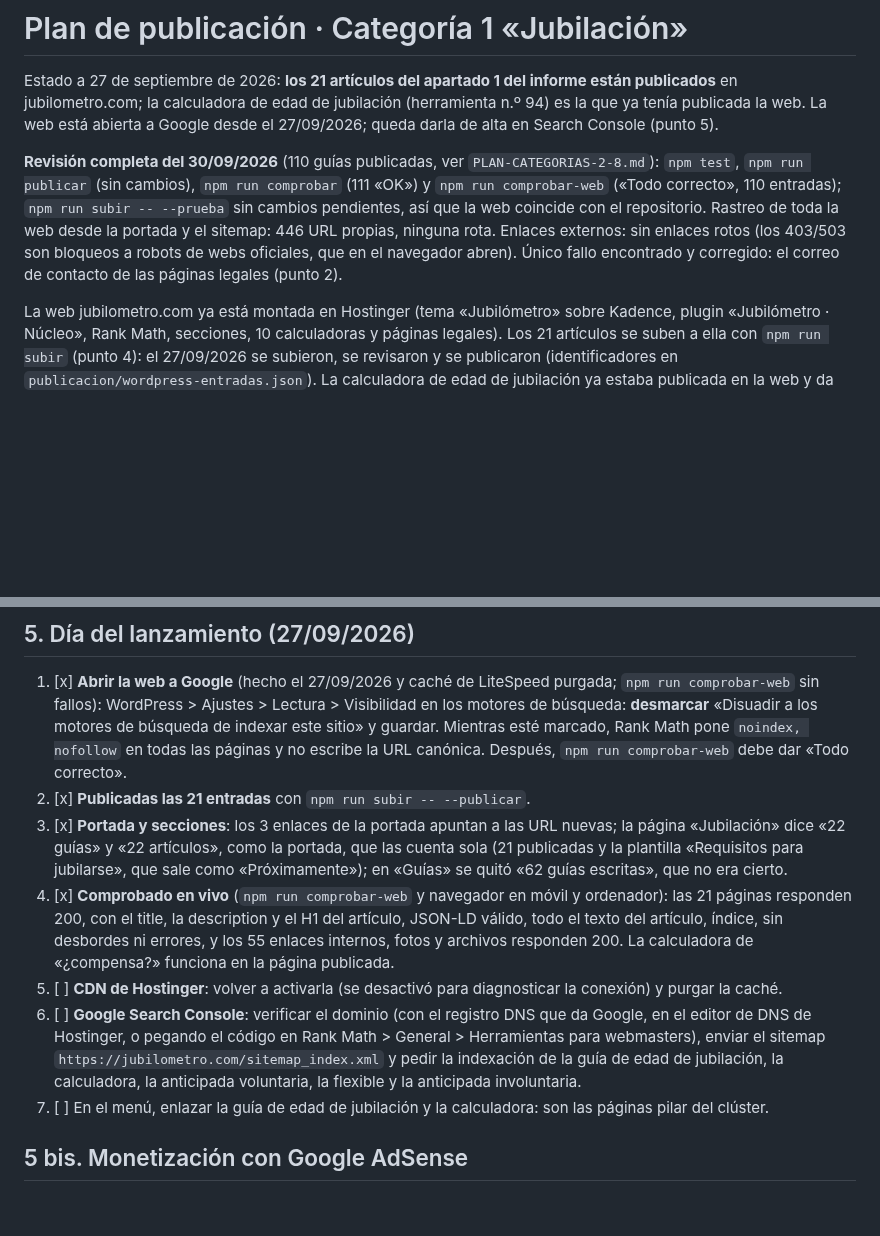
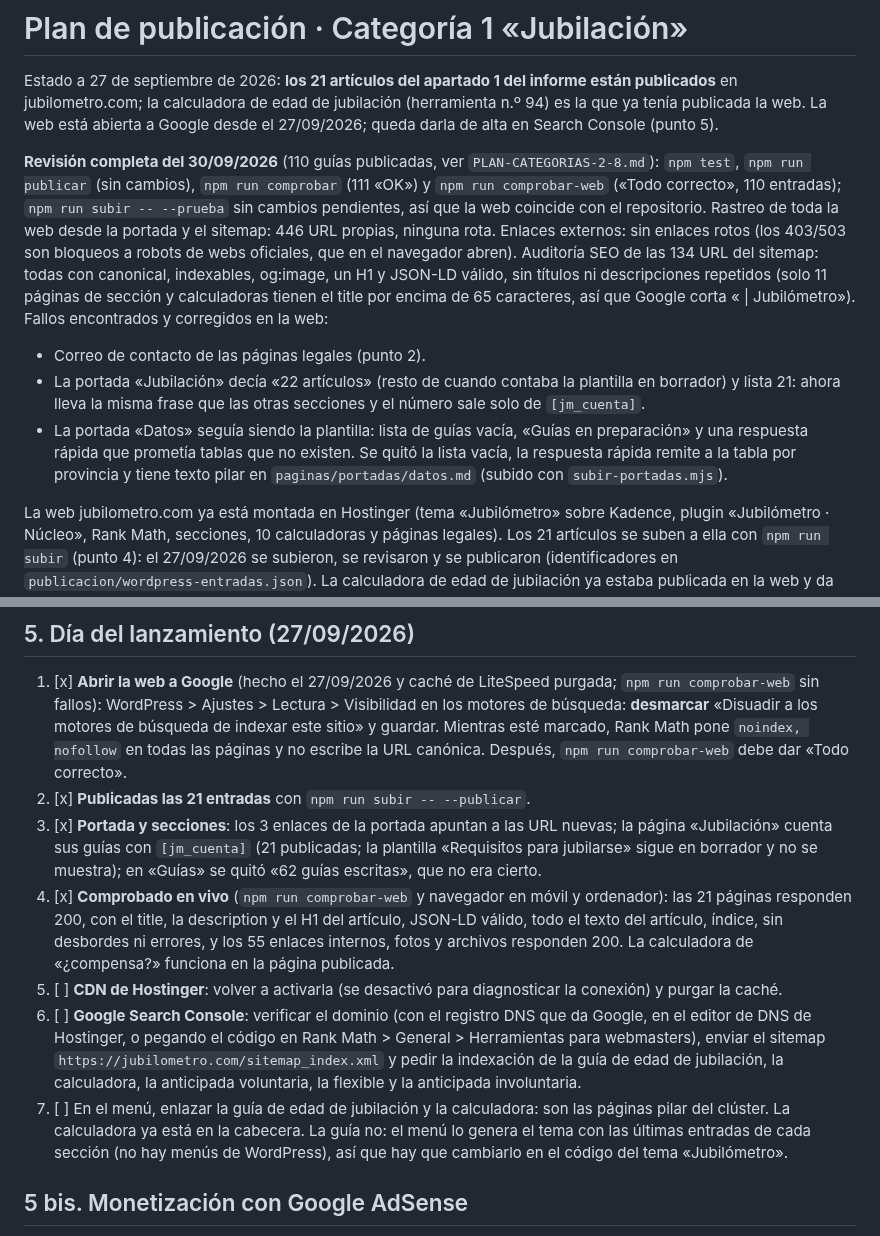
Before and after one commit to plobatoic/Jubilometro, a Markdown page: publicacion/PLAN-PUBLICACION.md, 2 parts joined by grey strips. GitHub-like rendering; blank space fills up the shorter version.

```diff
--- a/publicacion/PLAN-PUBLICACION.md
+++ b/publicacion/PLAN-PUBLICACION.md
@@ -2,7 +2,11 @@
 
 Estado a 27 de septiembre de 2026: **los 21 artículos del apartado 1 del informe están publicados** en jubilometro.com; la calculadora de edad de jubilación (herramienta n.º 94) es la que ya tenía publicada la web. La web está abierta a Google desde el 27/09/2026; queda darla de alta en Search Console (punto 5).
 
-**Revisión completa del 30/09/2026** (110 guías publicadas, ver `PLAN-CATEGORIAS-2-8.md`): `npm test`, `npm run publicar` (sin cambios), `npm run comprobar` (111 «OK») y `npm run comprobar-web` («Todo correcto», 110 entradas); `npm run subir -- --prueba` sin cambios pendientes, así que la web coincide con el repositorio. Rastreo de toda la web desde la portada y el sitemap: 446 URL propias, ninguna rota. Enlaces externos: sin enlaces rotos (los 403/503 son bloqueos a robots de webs oficiales, que en el navegador abren). Único fallo encontrado y corregido: el correo de contacto de las páginas legales (punto 2).
+**Revisión completa del 30/09/2026** (110 guías publicadas, ver `PLAN-CATEGORIAS-2-8.md`): `npm test`, `npm run publicar` (sin cambios), `npm run comprobar` (111 «OK») y `npm run comprobar-web` («Todo correcto», 110 entradas); `npm run subir -- --prueba` sin cambios pendientes, así que la web coincide con el repositorio. Rastreo de toda la web desde la portada y el sitemap: 446 URL propias, ninguna rota. Enlaces externos: sin enlaces rotos (los 403/503 son bloqueos a robots de webs oficiales, que en el navegador abren). Auditoría SEO de las 134 URL del sitemap: todas con canonical, indexables, og:image, un H1 y JSON-LD válido, sin títulos ni descripciones repetidos (solo 11 páginas de sección y calculadoras tienen el title por encima de 65 caracteres, así que Google corta « | Jubilómetro»). Fallos encontrados y corregidos en la web:
+
+- Correo de contacto de las páginas legales (punto 2).
+- La portada «Jubilación» decía «22 artículos» (resto de cuando contaba la plantilla en borrador) y lista 21: ahora lleva la misma frase que las otras secciones y el número sale solo de `[jm_cuenta]`.
+- La portada «Datos» seguía siendo la plantilla: lista de guías vacía, «Guías en preparación» y una respuesta rápida que prometía tablas que no existen. Se quitó la lista vacía, la respuesta rápida remite a la tabla por provincia y tiene texto pilar en `paginas/portadas/datos.md` (subido con `subir-portadas.mjs`).
 
 La web jubilometro.com ya está montada en Hostinger (tema «Jubilómetro» sobre Kadence, plugin «Jubilómetro · Núcleo», Rank Math, secciones, 10 calculadoras y páginas legales). Los 21 artículos se suben a ella con `npm run subir` (punto 4): el 27/09/2026 se subieron, se revisaron y se publicaron (identificadores en `publicacion/wordpress-entradas.json`). La calculadora de edad de jubilación ya estaba publicada en la web y da los mismos resultados que la del proyecto, así que no se duplica.
 
@@ -90,11 +94,11 @@ Los archivos `wordpress-borradores.xml` y `wordpress-paginas.xml` quedan para un
 
 1. [x] **Abrir la web a Google** (hecho el 27/09/2026 y caché de LiteSpeed purgada; `npm run comprobar-web` sin fallos): WordPress > Ajustes > Lectura > Visibilidad en los motores de búsqueda: **desmarcar** «Disuadir a los motores de búsqueda de indexar este sitio» y guardar. Mientras esté marcado, Rank Math pone `noindex, nofollow` en todas las páginas y no escribe la URL canónica. Después, `npm run comprobar-web` debe dar «Todo correcto».
 2. [x] **Publicadas las 21 entradas** con `npm run subir -- --publicar`.
-3. [x] **Portada y secciones**: los 3 enlaces de la portada apuntan a las URL nuevas; la página «Jubilación» dice «22 guías» y «22 artículos», como la portada, que las cuenta sola (21 publicadas y la plantilla «Requisitos para jubilarse», que sale como «Próximamente»); en «Guías» se quitó «62 guías escritas», que no era cierto.
+3. [x] **Portada y secciones**: los 3 enlaces de la portada apuntan a las URL nuevas; la página «Jubilación» cuenta sus guías con `[jm_cuenta]` (21 publicadas; la plantilla «Requisitos para jubilarse» sigue en borrador y no se muestra); en «Guías» se quitó «62 guías escritas», que no era cierto.
 4. [x] **Comprobado en vivo** (`npm run comprobar-web` y navegador en móvil y ordenador): las 21 páginas responden 200, con el title, la description y el H1 del artículo, JSON-LD válido, todo el texto del artículo, índice, sin desbordes ni errores, y los 55 enlaces internos, fotos y archivos responden 200. La calculadora de «¿compensa?» funciona en la página publicada.
 5. [ ] **CDN de Hostinger**: volver a activarla (se desactivó para diagnosticar la conexión) y purgar la caché.
 6. [ ] **Google Search Console**: verificar el dominio (con el registro DNS que da Google, en el editor de DNS de Hostinger, o pegando el código en Rank Math > General > Herramientas para webmasters), enviar el sitemap `https://jubilometro.com/sitemap_index.xml` y pedir la indexación de la guía de edad de jubilación, la calculadora, la anticipada voluntaria, la flexible y la anticipada involuntaria.
-7. [ ] En el menú, enlazar la guía de edad de jubilación y la calculadora: son las páginas pilar del clúster.
+7. [ ] En el menú, enlazar la guía de edad de jubilación y la calculadora: son las páginas pilar del clúster. La calculadora ya está en la cabecera. La guía no: el menú lo genera el tema con las últimas entradas de cada sección (no hay menús de WordPress), así que hay que cambiarlo en el código del tema «Jubilómetro».
 
 ## 5 bis. Monetización con Google AdSense
 
```
Also changed, not shown: paginas/portadas/datos.md (added, +31 -0 lines), publicacion/PLAN-CATEGORIAS-2-8.md (+1 -1 lines).
